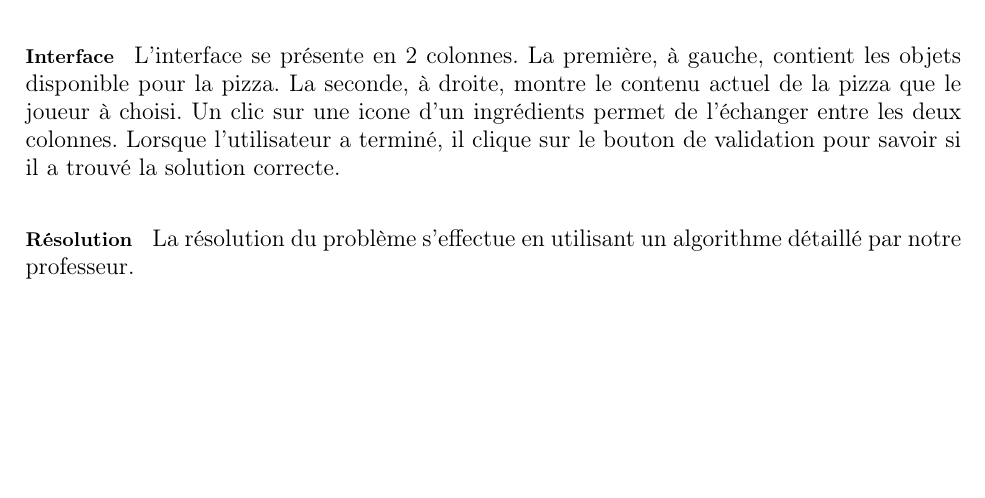
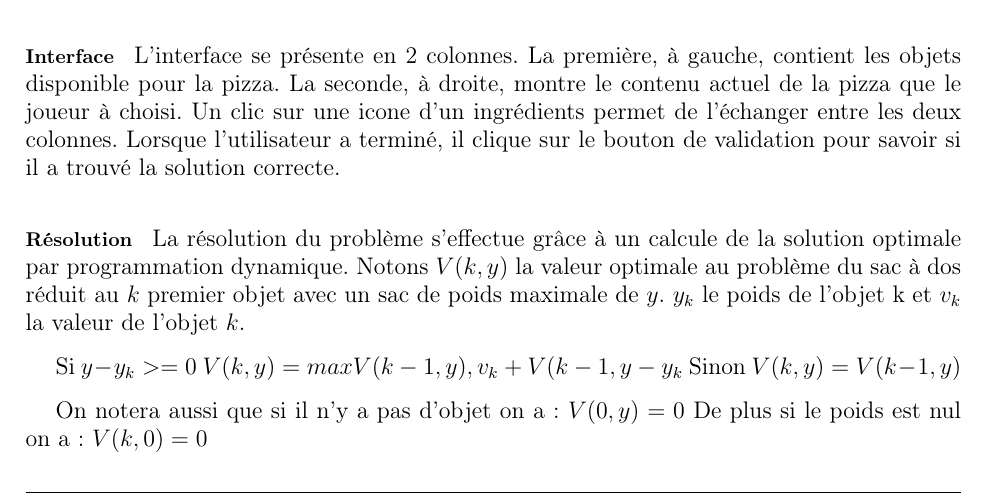
Before and after one commit to ifgx/iutbm, a LaTeX thesis (rapport/rapport_iutbm.tex, which reads rapport/chapters/realisation.tex): part of page 13 of 17, cut so that both start at the same text, the shorter picture padded with empty space. Compiled offline with pdfLaTeX.

Commit message:
Rapport : à vérifier les formules de math pour la compilation

```diff
--- a/rapport/chapters/realisation.tex
+++ b/rapport/chapters/realisation.tex
@@ -97,8 +97,19 @@
             Lorsque l'utilisateur a terminé, il clique sur le bouton de
             validation pour savoir si il a trouvé la solution correcte.
         \paragraph{Résolution}
-            La résolution du problème s'effectue en utilisant un algorithme
-            détaillé par notre professeur.
+            La résolution du problème s'effectue grâce à un calcule de la solution optimale
+            par programmation dynamique. Notons $V(k,y)$ la valeur optimale au problème du sac à dos
+            réduit au $k$ premier objet avec un sac de poids maximale de $y$.
+            $y_{k}$ le poids de l'objet k et $v_{k}$ la valeur de l'objet $k$.
+
+            Si $ y - y_{k} >= 0 $
+                $V(k,y) = max{ V(k-1,y)  ,v_{k} + V(k-1,y-y_{k}}$
+            Sinon
+                $V(k,y) = V(k-1,y)$
+
+            On notera aussi que si il n'y a pas d'objet on a : $V(0,y) = 0$
+            De plus si le poids est nul on a: $V(k,0) = 0$
+
 
 
 \subsection{Problème du plus court chemin}
```
